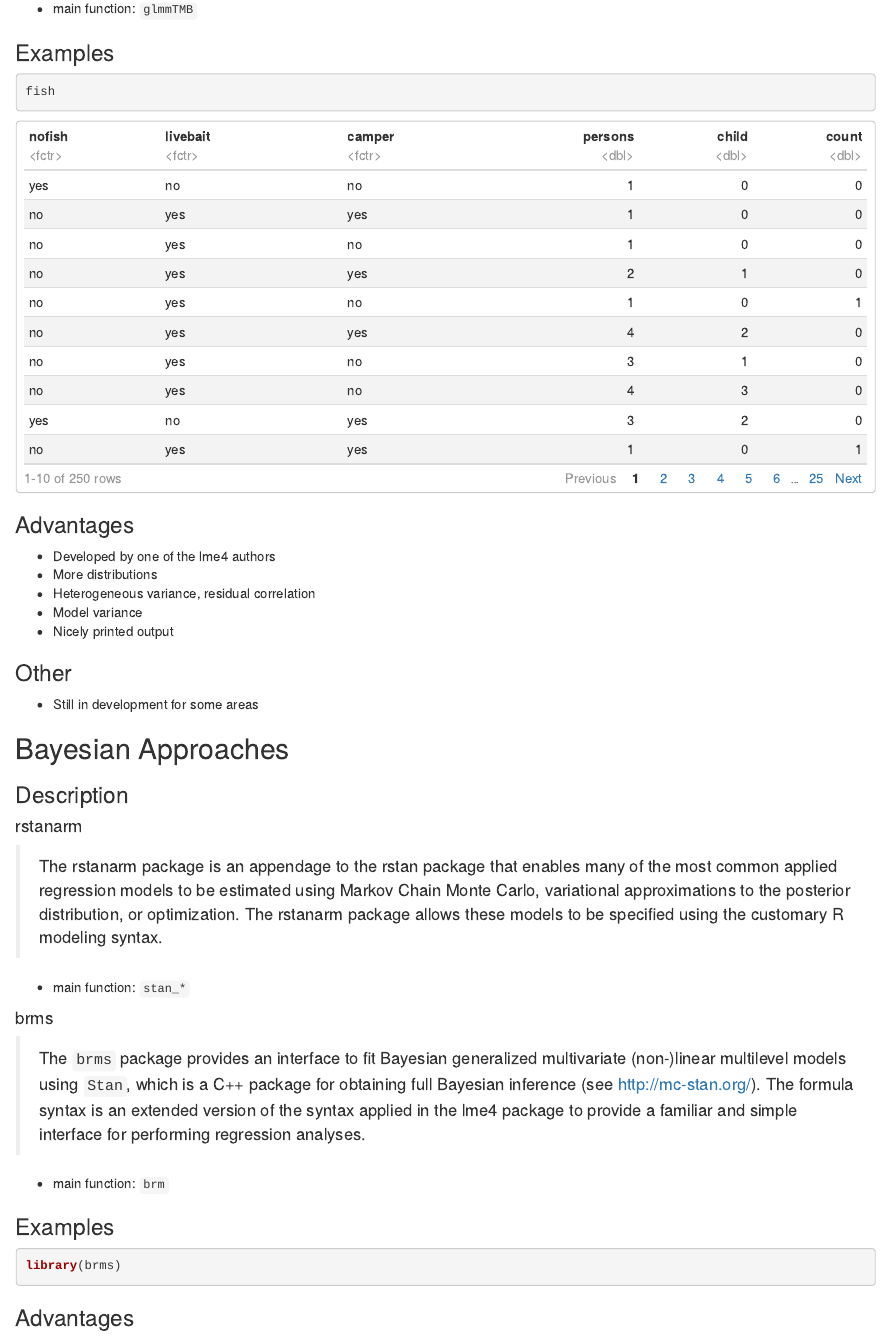
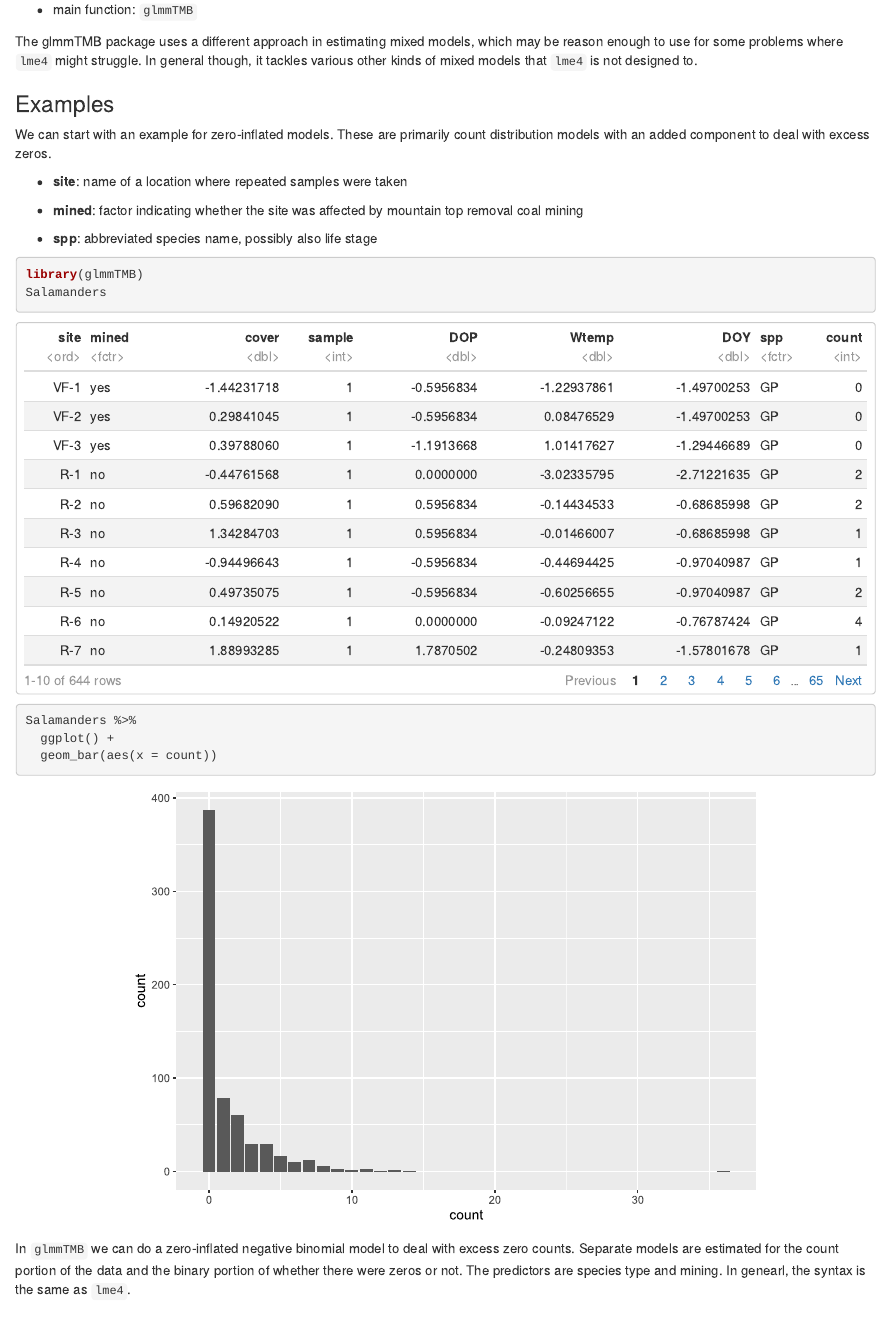
Before and after one commit to m-clark/more-mixed-models-2019, an R Markdown document (mmm.Rmd): the page in a window 1100 px wide, from 860 px down before the commit and from 980 px down after it, so that both start at the same text. The pictures show the output file mmm.html that the author committed with the source, opened offline.

Commit message:
glmmtmb content

````diff
--- a/mmm.Rmd
+++ b/mmm.Rmd
@@ -5,7 +5,7 @@ output:
     df_print: paged
   html_notebook:
 editor_options:
-  chunk_output_type: inline
+  chunk_output_type: console
 ---
 
 ```{r html_setup, include=FALSE}
@@ -70,8 +70,31 @@ estimation via 'TMB' (Template Model Builder).
 - main function: `glmmTMB`
 
 
-The glmmTMB package uses a different approach in estimating mixed models,
+The glmmTMB package uses a different approach in estimating mixed models, which may be reason enough to use for some problems where `lme4` might struggle.  In general though, it tackles various other kinds of mixed models that `lme4` is not designed to.
 
 ### Examples
-```{r glmmTMB}
-fish
+
+We can start with an example for zero-inflated models.  These are primarily count distribution models with an added component to deal with excess zeros.
+
+- **site**: name of a location where repeated samples were taken
+
+- **mined**: factor indicating whether the site was affected by mountain top removal coal mining
+
+- **spp**: abbreviated species name, possibly also life stage
+
+```{r fish}
+library(glmmTMB)
+Salamanders
+```
+
+
+```{r lotsofzeros}
+Salamanders %>%
+  ggplot() +
+  geom_bar(aes(x = count))
+```
+
+
+In `glmmTMB` we can do a zero-inflated negative binomial model to deal with excess zero counts.  Separate models are estimated for the count portion of the data and the binary portion of whether there were zeros or not. The predictors are species type and mining.  In genearl, the syntax is the same as `lme4`.
+
+```{r zinb}
````
Also changed, not shown: mmm.html, mmm_files/figure-html/lotsofzeros-1.svg (added), mmm.Rmd (19 more changed lines).
